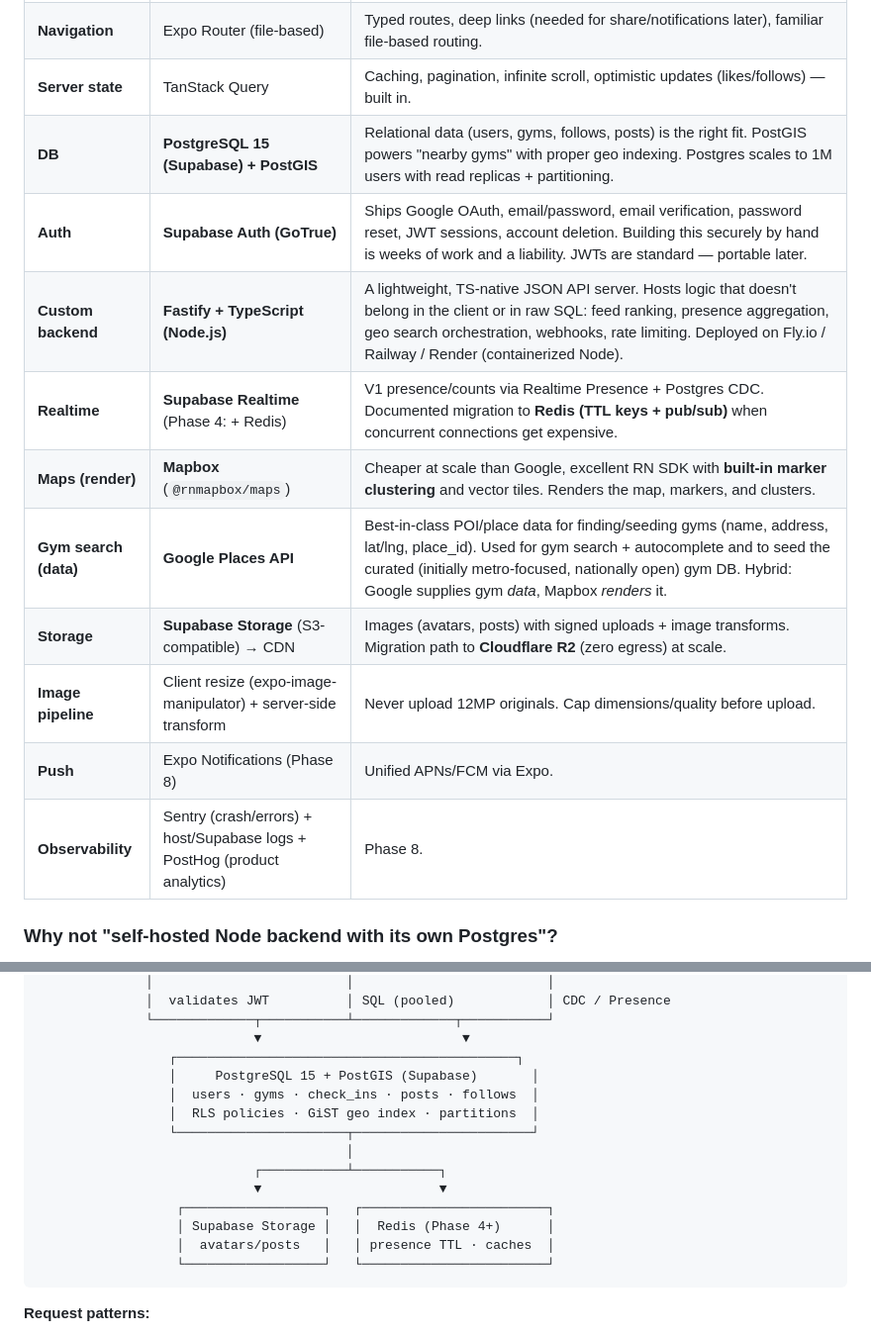
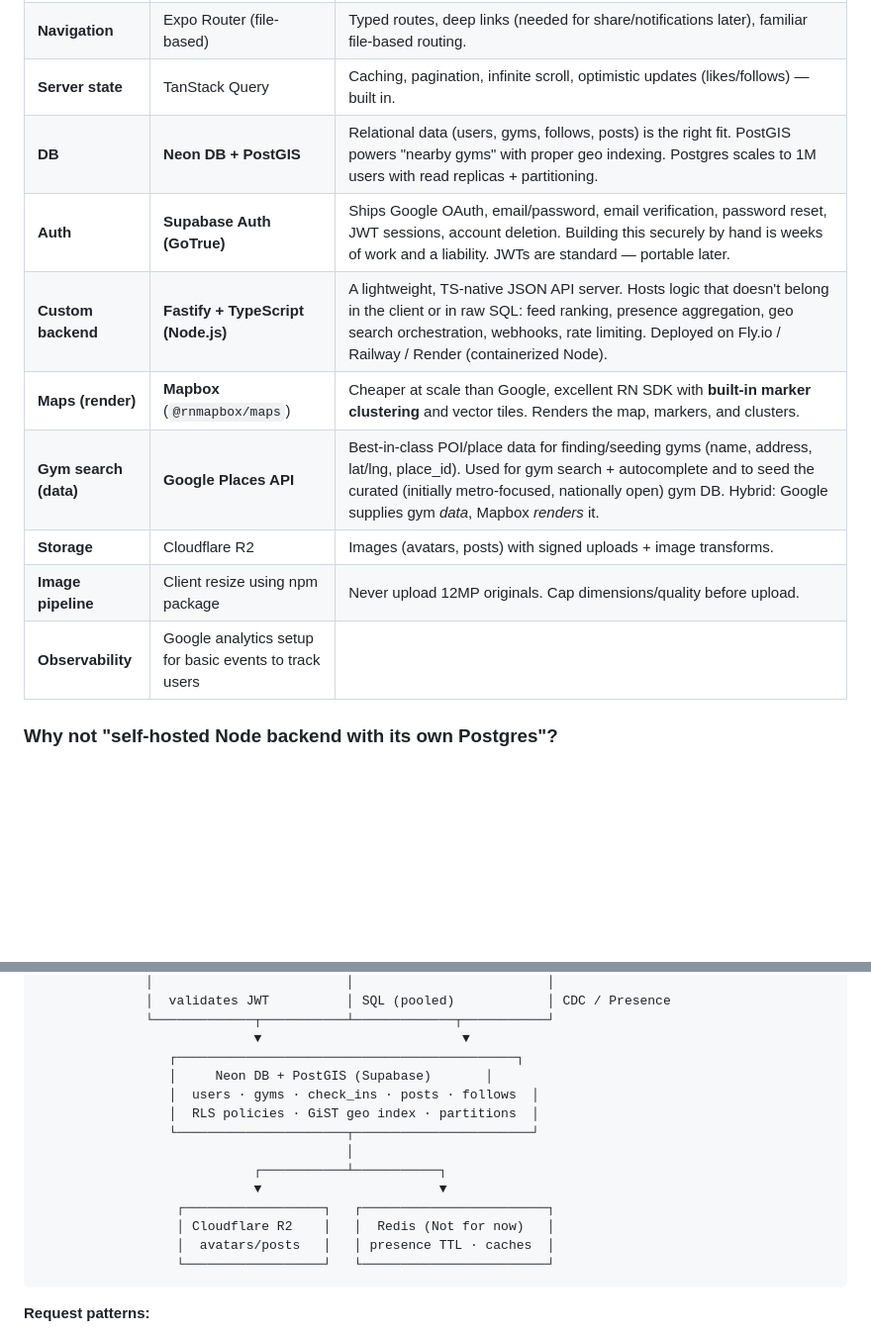
Before and after one commit to khan-builds-tech/gymily, a Markdown page: docs/phase-1-architecture.md, 2 parts joined by grey strips. Shown at 99% size. Rendered like a GitHub page; blank space fills up the shorter version.

Commit message:
update plan

````diff
--- a/docs/phase-1-architecture.md
+++ b/docs/phase-1-architecture.md
@@ -34,16 +34,14 @@ The single highest-leverage decision for a venture-pace V1 is to **not hand-buil
 | **Mobile** | React Native + **Expo (managed) + EAS** + TypeScript | One codebase for iOS/Android. Chosen over Flutter for Gymily because: (1) **one language end-to-end** — share TS types/Zod schemas between app and Fastify API; (2) Supabase Auth/Realtime ride the **reference JS SDK** (Flutter uses the community Dart port); (3) **EAS OTA updates** push JS fixes without store review. Flutter's rendering edge doesn't outweigh these for a maps+feed+realtime app. |
 | **Navigation** | Expo Router (file-based) | Typed routes, deep links (needed for share/notifications later), familiar file-based routing. |
 | **Server state** | TanStack Query | Caching, pagination, infinite scroll, optimistic updates (likes/follows) — built in. |
-| **DB** | **PostgreSQL 15 (Supabase) + PostGIS** | Relational data (users, gyms, follows, posts) is the right fit. PostGIS powers "nearby gyms" with proper geo indexing. Postgres scales to 1M users with read replicas + partitioning. |
+| **DB** | **Neon DB + PostGIS** | Relational data (users, gyms, follows, posts) is the right fit. PostGIS powers "nearby gyms" with proper geo indexing. Postgres scales to 1M users with read replicas + partitioning. |
 | **Auth** | **Supabase Auth (GoTrue)** | Ships Google OAuth, email/password, email verification, password reset, JWT sessions, account deletion. Building this securely by hand is weeks of work and a liability. JWTs are standard — portable later. |
 | **Custom backend** | **Fastify + TypeScript (Node.js)** | A lightweight, TS-native JSON API server. Hosts logic that doesn't belong in the client or in raw SQL: feed ranking, presence aggregation, geo search orchestration, webhooks, rate limiting. Deployed on Fly.io / Railway / Render (containerized Node). |
-| **Realtime** | **Supabase Realtime** (Phase 4: + Redis) | V1 presence/counts via Realtime Presence + Postgres CDC. Documented migration to **Redis (TTL keys + pub/sub)** when concurrent connections get expensive. |
 | **Maps (render)** | **Mapbox** (`@rnmapbox/maps`) | Cheaper at scale than Google, excellent RN SDK with **built-in marker clustering** and vector tiles. Renders the map, markers, and clusters. |
 | **Gym search (data)** | **Google Places API** | Best-in-class POI/place data for finding/seeding gyms (name, address, lat/lng, place_id). Used for gym search + autocomplete and to seed the curated (initially metro-focused, nationally open) gym DB. Hybrid: Google supplies gym *data*, Mapbox *renders* it. |
-| **Storage** | **Supabase Storage** (S3-compatible) → CDN | Images (avatars, posts) with signed uploads + image transforms. Migration path to **Cloudflare R2** (zero egress) at scale. |
-| **Image pipeline** | Client resize (expo-image-manipulator) + server-side transform | Never upload 12MP originals. Cap dimensions/quality before upload. |
-| **Push** | Expo Notifications (Phase 8) | Unified APNs/FCM via Expo. |
-| **Observability** | Sentry (crash/errors) + host/Supabase logs + PostHog (product analytics) | Phase 8. |
+| **Storage** | Cloudflare R2 | Images (avatars, posts) with signed uploads + image transforms. |
+| **Image pipeline** | Client resize using npm package | Never upload 12MP originals. Cap dimensions/quality before upload. |
+| **Observability** | Google analytics setup for basic events to track users |
 
 ### Why not "self-hosted Node backend with its own Postgres"?
 We'd reimplement GoTrue (auth), Storage signing, and a realtime layer ourselves — the three most error-prone pieces. Supabase collapses ~6–8 weeks of undifferentiated work. Because it's plain Postgres + JWT + S3 semantics, there's **no lock-in we can't escape**: at extreme scale we lift the DB out, keep our schema, and run our own GoTrue/Storage if needed.
@@ -84,7 +82,7 @@ Next.js earns its keep when you have a **web frontend** (SSR, React Server Compo
               └─────────────┬───────────┴─────────────┬───────────┘
                             ▼                          ▼
                  ┌────────────────────────────────────────────┐
-                 │     PostgreSQL 15 + PostGIS (Supabase)       │
+                 │     Neon DB + PostGIS (Supabase)       │
                  │  users · gyms · check_ins · posts · follows  │
                  │  RLS policies · GiST geo index · partitions  │
                  └──────────────────────┬───────────────────────┘
@@ -92,7 +90,7 @@ Next.js earns its keep when you have a **web frontend** (SSR, React Server Compo
                             ┌───────────┴───────────┐
                             ▼                       ▼
                   ┌──────────────────┐   ┌────────────────────────┐
-                  │ Supabase Storage │   │  Redis (Phase 4+)      │
+                  │ Cloudflare R2    │   │  Redis (Not for now)   │
                   │  avatars/posts   │   │ presence TTL · caches  │
                   └──────────────────┘   └────────────────────────┘
 ```
````
